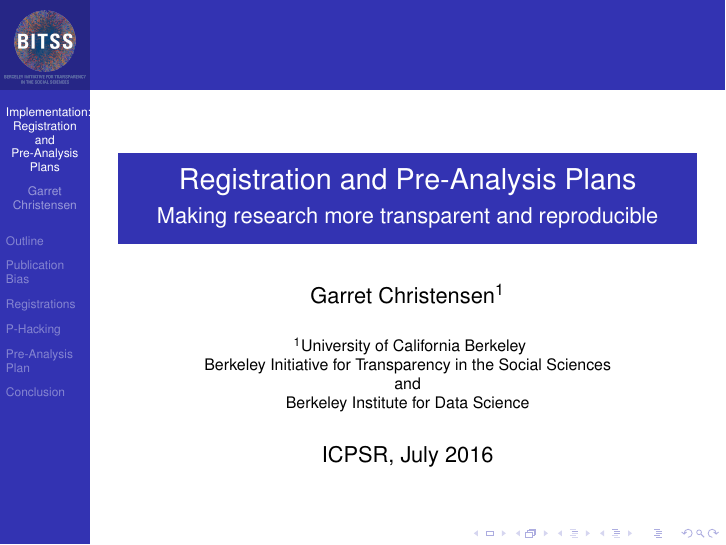
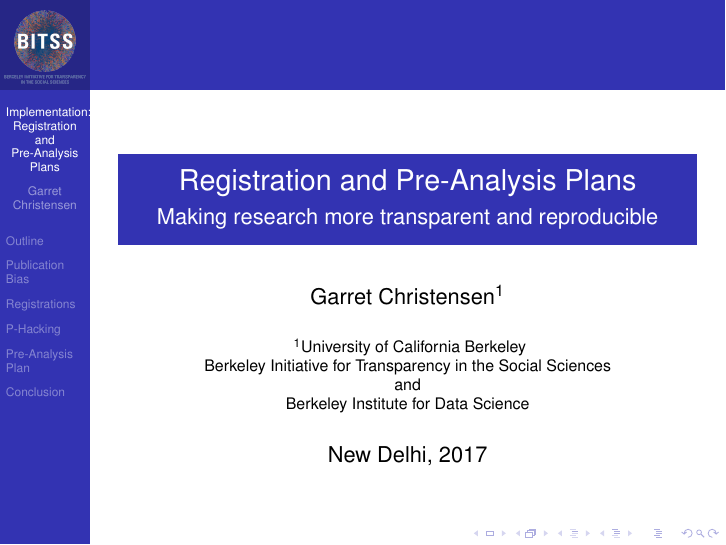
Before and after one commit to BITSS/NewDelhi2017, LaTeX slides (2-Reg-and-PAP/Reg_PAPslides.tex): page 1 of 39. Compiled offline with pdfLaTeX.

Commit message:
change Reg Pap slides

```diff
--- a/2-Reg-and-PAP/Reg_PAPslides.tex
+++ b/2-Reg-and-PAP/Reg_PAPslides.tex
@@ -49,7 +49,7 @@
 % - Keep it simple, no one is interested in your street address.
 
 \date % (optional, should be abbreviation of conference name)
-{ICPSR, July 2016}
+{New Delhi, 2017}
 % - Either use conference name or its abbreviation.
 % - Not really informative to the audience, more for people (including
 %   yourself) who are reading the slides online
```
Also changed, not shown: 2-Reg-and-PAP/Reg_PAPslides.pdf.
